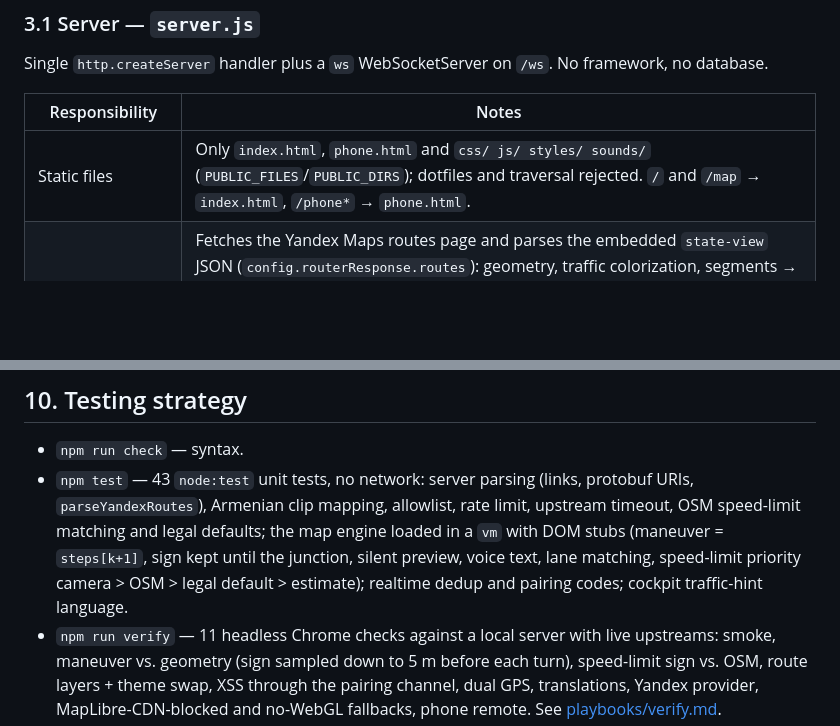
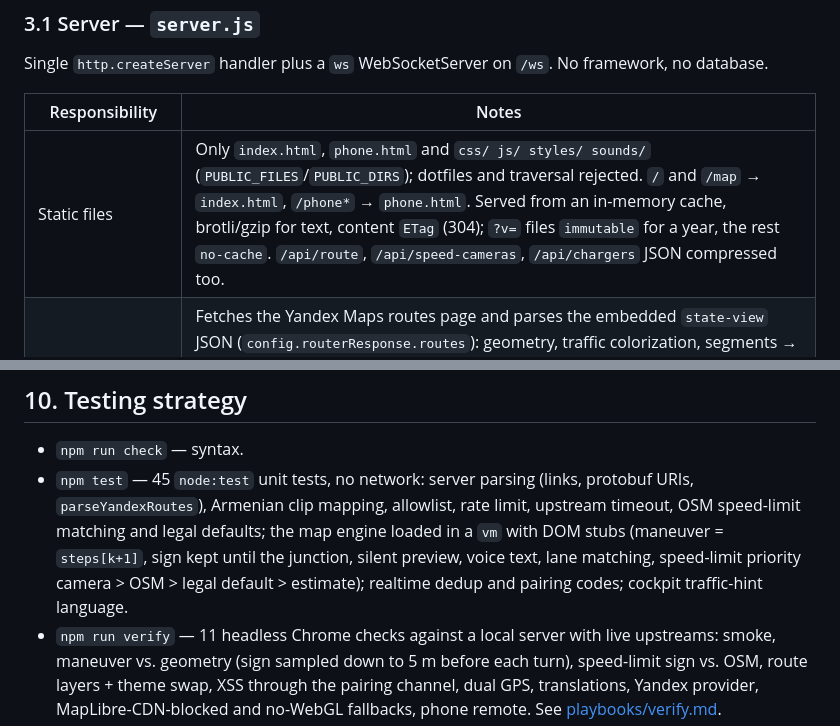
Before and after one commit to stepanssmbatyan94/tesla-navi, a Markdown page: docs/ARCHITECTURE.md, 2 parts joined by grey strips. Drawn GitHub-style; blank space fills up the shorter version.

```diff
--- a/docs/ARCHITECTURE.md
+++ b/docs/ARCHITECTURE.md
@@ -51,7 +51,7 @@ Single `http.createServer` handler plus a `ws` WebSocketServer on `/ws`. No fram
 
 | Responsibility | Notes |
 |---|---|
-| Static files | Only `index.html`, `phone.html` and `css/ js/ styles/ sounds/` (`PUBLIC_FILES`/`PUBLIC_DIRS`); dotfiles and traversal rejected. `/` and `/map` → `index.html`, `/phone*` → `phone.html`. |
+| Static files | Only `index.html`, `phone.html` and `css/ js/ styles/ sounds/` (`PUBLIC_FILES`/`PUBLIC_DIRS`); dotfiles and traversal rejected. `/` and `/map` → `index.html`, `/phone*` → `phone.html`. Served from an in-memory cache, brotli/gzip for text, content `ETag` (304); `?v=` files `immutable` for a year, the rest `no-cache`. `/api/route`, `/api/speed-cameras`, `/api/chargers` JSON compressed too. |
 | `/api/route` | Fetches the Yandex Maps routes page and parses the embedded `state-view` JSON (`config.routerResponse.routes`): geometry, traffic colorization, segments → steps, speed-limit heuristic, speed-limit runs (`speedLimits`: OSM or legal default), route summaries. OSRM gives lane data (OSM `turn:lanes`), routed along each Yandex polyline via mid-stretch via points so the lanes belong to the junctions Yandex drives; its own route is the fallback router. |
 | `/api/geocode`, `/api/resolve-location` | Yandex Suggest (with word-order and language fallbacks) → org-page coordinates → Photon → Nominatim. `resolve-location` also expands Google/Yandex/Apple/2GIS share links (allowlisted hosts, redirects re-checked). |
 | `/api/tts` | ru/en via Google Cloud Text-to-Speech (Cloud Run service account token from the metadata server; `msedge-tts` as fallback; LRU cache, 300 entries, text ≤ 300 chars); Armenian via prerecorded clips chosen by `getArmenianAudio()`, 404 for unknown phrases. |
@@ -220,6 +220,6 @@ Heuristic data that remains, and how it is presented: speed limits where OSM has
 ## 10. Testing strategy
 
 - `npm run check` — syntax.
-- `npm test` — 43 `node:test` unit tests, no network: server parsing (links, protobuf URIs, `parseYandexRoutes`), Armenian clip mapping, allowlist, rate limit, upstream timeout, OSM speed-limit matching and legal defaults; the map engine loaded in a `vm` with DOM stubs (maneuver = `steps[k+1]`, sign kept until the junction, silent preview, voice text, lane matching, speed-limit priority camera > OSM > legal default > estimate); realtime dedup and pairing codes; cockpit traffic-hint language.
+- `npm test` — 45 `node:test` unit tests, no network: server parsing (links, protobuf URIs, `parseYandexRoutes`), Armenian clip mapping, allowlist, rate limit, upstream timeout, OSM speed-limit matching and legal defaults; the map engine loaded in a `vm` with DOM stubs (maneuver = `steps[k+1]`, sign kept until the junction, silent preview, voice text, lane matching, speed-limit priority camera > OSM > legal default > estimate); realtime dedup and pairing codes; cockpit traffic-hint language.
 - `npm run verify` — 11 headless Chrome checks against a local server with live upstreams: smoke, maneuver vs. geometry (sign sampled down to 5 m before each turn), speed-limit sign vs. OSM, route layers + theme swap, XSS through the pairing channel, dual GPS, translations, Yandex provider, MapLibre-CDN-blocked and no-WebGL fallbacks, phone remote. See [playbooks/verify.md](playbooks/verify.md).
 - CI (`.github/workflows/ci.yml`): check + unit tests block merges; browser checks run but don't block (live upstreams from GitHub's network).
```
Also changed, not shown: AGENTS.md (+1 -0 lines), docs/DEVELOPMENT.md (+1 -1 lines).
